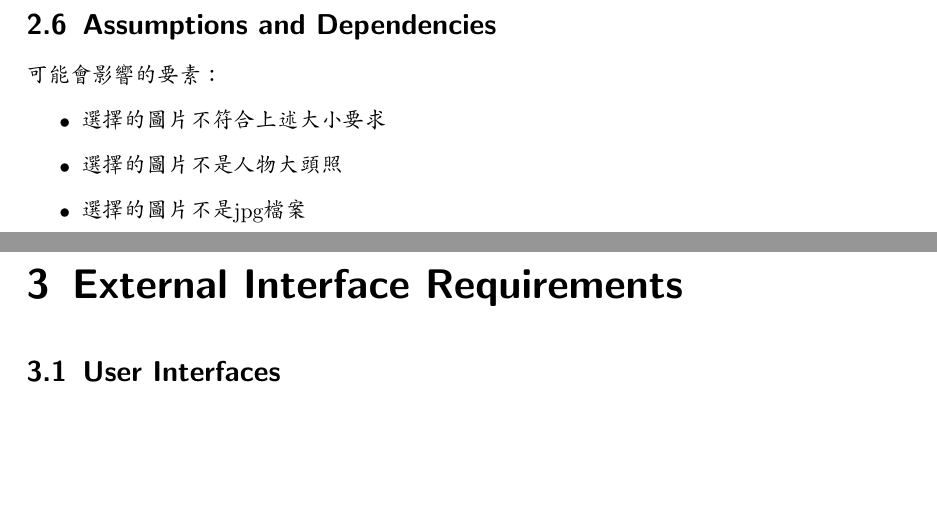
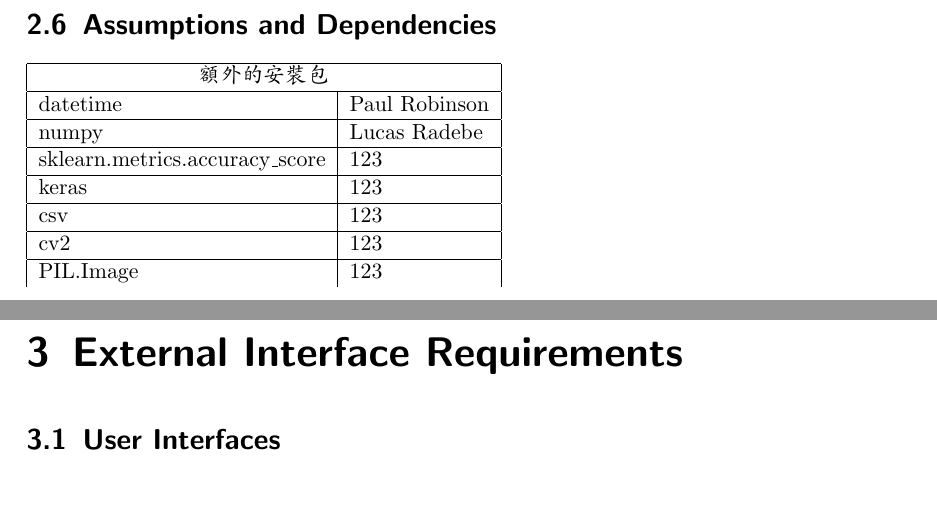
Before and after one commit to JpyChiu/DeepLearning-Final, a LaTeX document (document/srs_doc/srs.tex): two parts of pages 5 and 6 of 10, joined at a grey line, cut so that both start at the same text, the shorter picture padded with empty space. Compiled offline with pdfLaTeX.

Commit message:
Fix conflicts

```diff
--- a/document/srs_doc/srs.tex
+++ b/document/srs_doc/srs.tex
@@ -100,12 +100,24 @@ UI前端會送出使用者所選擇圖片之路徑，傳至後端人臉辨識系
 \end{itemize}
 
 \section{Assumptions and Dependencies}
-可能會影響的要素：
-\begin{itemize}
-    \item 選擇的圖片不符合上述大小要求
-    \item 選擇的圖片不是人物大頭照
-    \item 選擇的圖片不是jpg檔案
-\end{itemize}
+\begin{tabular}{ |l|l| }
+    \hline
+    \multicolumn{2}{|c|}{額外的安裝包} \\
+    \hline
+    datetime & Paul Robinson \\
+    \hline
+    numpy & Lucas Radebe \\
+    \hline
+    sklearn.metrics.accuracy_score & 123 \\
+    \hline
+    keras & 123 \\
+    \hline
+    csv & 123 \\
+    \hline
+    cv2 & 123 \\
+    \hline
+    PIL.Image & 123 \\
+\end{tabular}
 
 \chapter{External Interface Requirements}
 
```
Also changed, not shown: document/srs_doc/srs.pdf, 1 other file.
